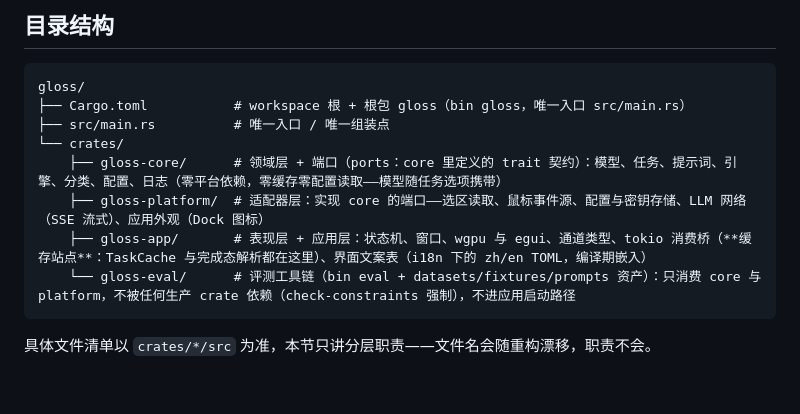
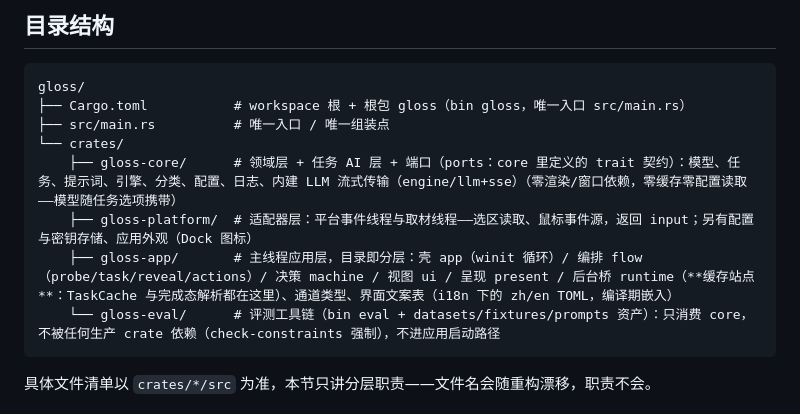
Before and after one commit to Losmli010/gloss, a Markdown page: AGENTS.md, the part around the change. Rendered like a GitHub page; blank space fills up the shorter version.

Commit message:
docs: 同步架构文档——LLM 传输归 core、app 目录即分层
- AGENTS.md 目录结构：core 增内建 LLM 流式传输、platform 改为事件线程与
  取材线程、app 描述改为分层目录（壳/编排/决策/视图/呈现/后台桥）、
  eval 更新为只消费 core
- docs/tests/bdd.md：测试章节头随文件迁移重排（channels→flow/probe+task、
  overlay→flow/actions+reveal、theme→workspace、露面策略并入 machine 节），
  测试名称与登记条数零变化

````diff
--- a/AGENTS.md
+++ b/AGENTS.md
@@ -13,10 +13,10 @@ gloss/
 ├── Cargo.toml           # workspace 根 + 根包 gloss（bin gloss，唯一入口 src/main.rs）
 ├── src/main.rs          # 唯一入口 / 唯一组装点
 └── crates/
-    ├── gloss-core/      # 领域层 + 端口（ports：core 里定义的 trait 契约）：模型、任务、提示词、引擎、分类、配置、日志（零平台依赖，零缓存零配置读取——模型随任务选项携带）
-    ├── gloss-platform/  # 适配器层：实现 core 的端口——选区读取、鼠标事件源、配置与密钥存储、LLM 网络（SSE 流式）、应用外观（Dock 图标）
-    ├── gloss-app/       # 表现层 + 应用层：状态机、窗口、wgpu 与 egui、通道类型、tokio 消费桥（**缓存站点**：TaskCache 与完成态解析都在这里）、界面文案表（i18n 下的 zh/en TOML，编译期嵌入）
-    └── gloss-eval/      # 评测工具链（bin eval + datasets/fixtures/prompts 资产）：只消费 core 与 platform，不被任何生产 crate 依赖（check-constraints 强制），不进应用启动路径
+    ├── gloss-core/      # 领域层 + 任务 AI 层 + 端口（ports：core 里定义的 trait 契约）：模型、任务、提示词、引擎、分类、配置、日志、内建 LLM 流式传输（engine/llm+sse）（零渲染/窗口依赖，零缓存零配置读取——模型随任务选项携带）
+    ├── gloss-platform/  # 适配器层：平台事件线程与取材线程——选区读取、鼠标事件源，返回 input；另有配置与密钥存储、应用外观（Dock 图标）
+    ├── gloss-app/       # 主线程应用层，目录即分层：壳 app（winit 循环）/ 编排 flow（probe/task/reveal/actions）/ 决策 machine / 视图 ui / 呈现 present / 后台桥 runtime（**缓存站点**：TaskCache 与完成态解析都在这里）、通道类型、界面文案表（i18n 下的 zh/en TOML，编译期嵌入）
+    └── gloss-eval/      # 评测工具链（bin eval + datasets/fixtures/prompts 资产）：只消费 core，不被任何生产 crate 依赖（check-constraints 强制），不进应用启动路径
 ```
 
 具体文件清单以 `crates/*/src` 为准，本节只讲分层职责——文件名会随重构漂移，职责不会。
````
Also changed, not shown: 1 other file.
